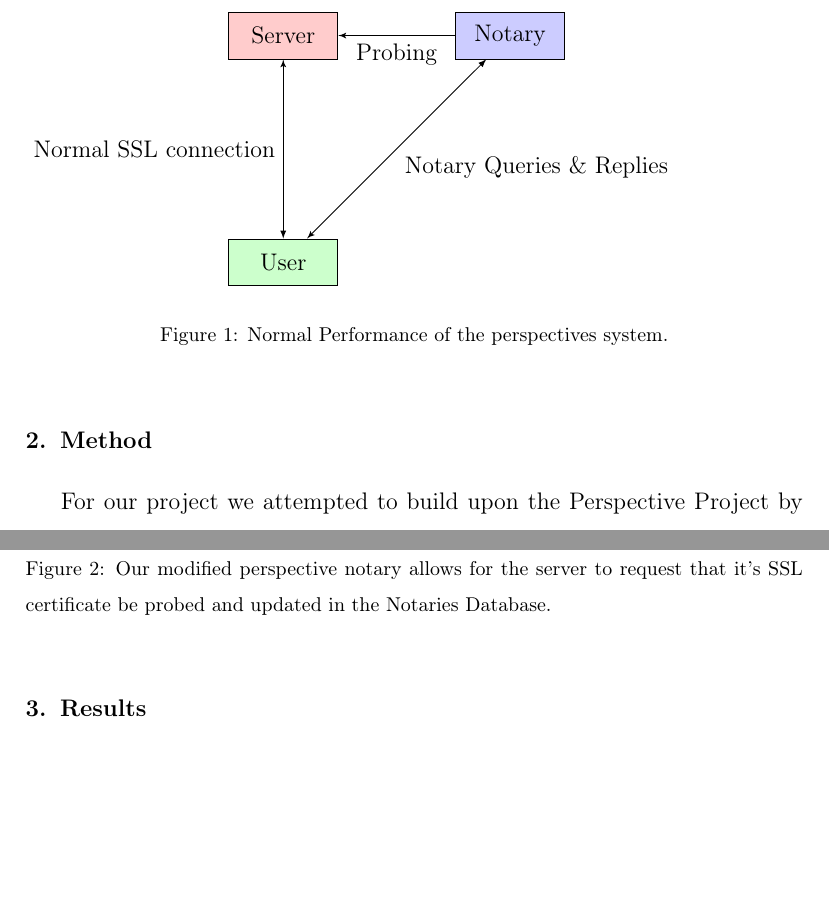
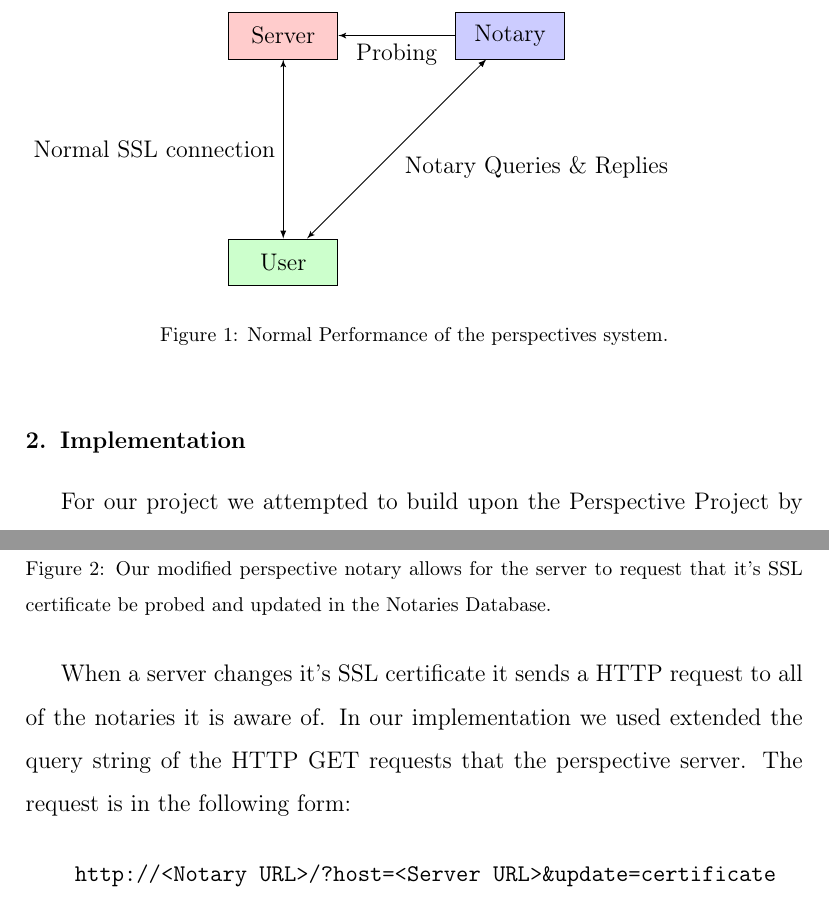
Before and after one commit to hockeybuggy/cis4110paper, a LaTeX paper (report.tex): two parts of pages 3 and 4 of 6, joined at a grey line, cut so that both start at the same text, the shorter picture padded with empty space. Compiled offline with pdfLaTeX.

Commit message:
Wrote about the format of the get request from the server to the notary

```diff
--- a/report.tex
+++ b/report.tex
@@ -153,8 +153,8 @@ notaries have on record, the SSL connection is aborted.
 \caption{Normal Performance of the perspectives system.}
 \end{figure}
 
-\section{Method}
-\label{Method}
+\section{Implementation}
+\label{implementation}
 
 For our project we attempted to build upon the Perspective Project by allowing
 servers to send messages to notaries requesting that the notary make note of
@@ -185,6 +185,15 @@ server would inform when it changed it's SSL certificate.
 \caption{Our modified perspective notary allows for the server to request that
     it's SSL certificate be probed and updated in the Notaries Database.}
 \end{figure}
+
+When a server changes it's SSL certificate it sends a HTTP request to all of
+the notaries it is aware of. In our implementation we used extended the query
+string of the HTTP GET requests that the perspective server. The request is in
+the following form:
+
+\begin{verbatim}
+    http://<Notary URL>/?host=<Server URL>&update=certificate
+\end{verbatim}
 
 \section{Results}
 \label{results}
```
Also changed, not shown: report.tex (4 more changed lines).
